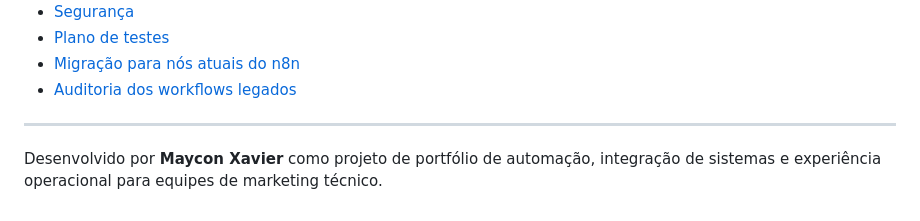
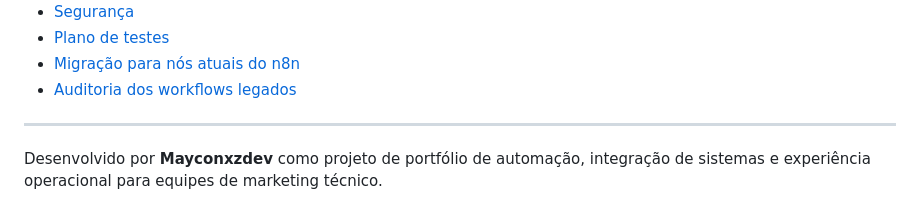
Before and after one commit to Mayconxzdev/PostagemRedes, a Markdown page: README.md, the part around the change. Drawn GitHub-style.

Commit message:
Correção readme

```diff
--- a/README.md
+++ b/README.md
@@ -135,4 +135,4 @@ docs/assets/  Capturas reais da demo, canvases n8n sanitizados e slides ilustrat
 
 ---
 
-Desenvolvido por **Maycon Xavier** como projeto de portfólio de automação, integração de sistemas e experiência operacional para equipes de marketing técnico.
+Desenvolvido por **Mayconxzdev** como projeto de portfólio de automação, integração de sistemas e experiência operacional para equipes de marketing técnico.
```
